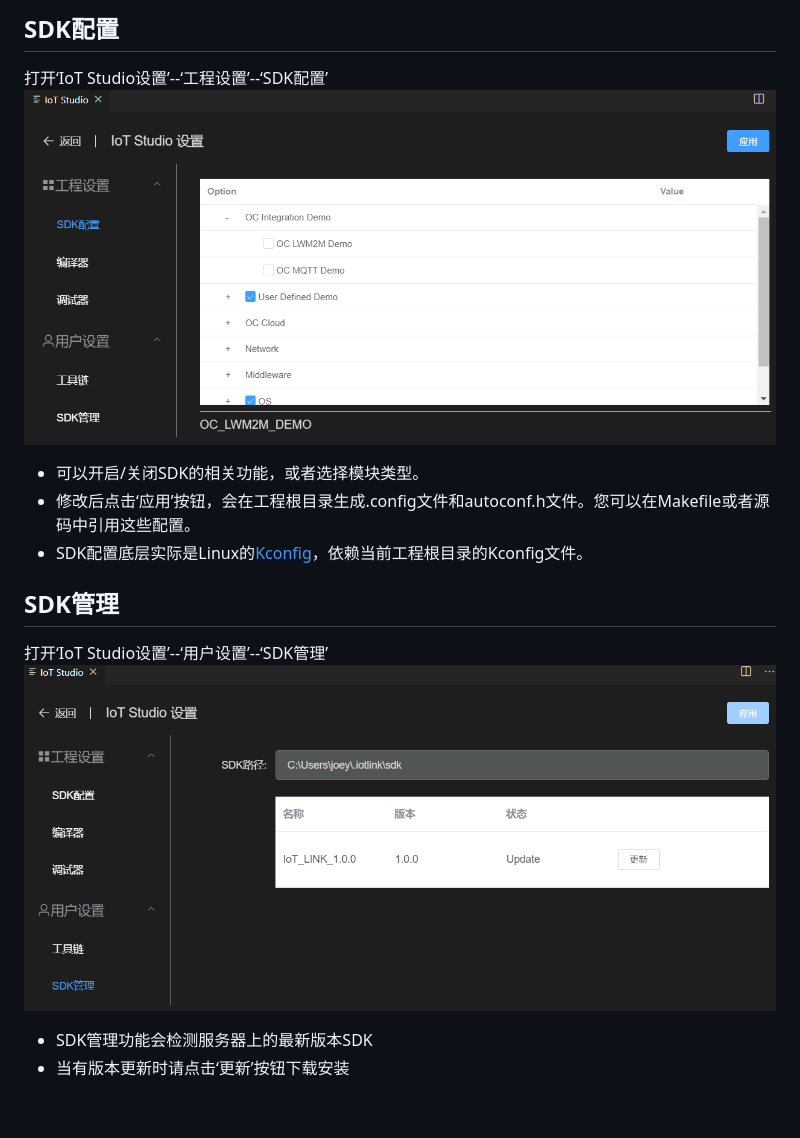
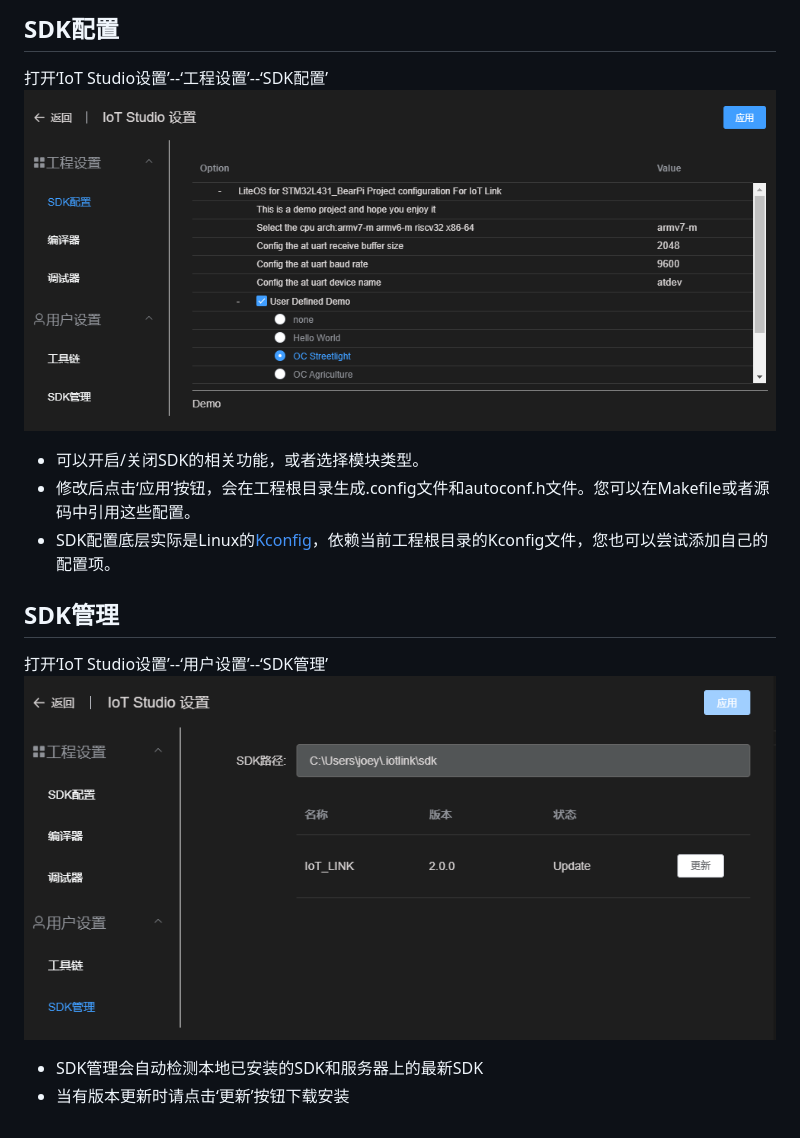
Before and after one commit to flyfishzy/iotstudio-doc, a Markdown page: tutorial/settings.md, the part around the change. Rendered like a GitHub page; pictures changed too: tutorial/images/kconfig.png, tutorial/images/sdk-manage.png.

Commit message:
update images

```diff
--- a/tutorial/settings.md
+++ b/tutorial/settings.md
@@ -5,10 +5,10 @@
 ![](./images/kconfig.png)
 * 可以开启/关闭SDK的相关功能，或者选择模块类型。
 * 修改后点击‘应用’按钮，会在工程根目录生成.config文件和autoconf.h文件。您可以在Makefile或者源码中引用这些配置。
-* SDK配置底层实际是Linux的[Kconfig](https://www.kernel.org/doc/html/latest/kbuild/kconfig-language.html)，依赖当前工程根目录的Kconfig文件。
+* SDK配置底层实际是Linux的[Kconfig](https://www.kernel.org/doc/html/latest/kbuild/kconfig-language.html)，依赖当前工程根目录的Kconfig文件，您也可以尝试添加自己的配置项。
 
 ## SDK管理
 打开‘IoT Studio设置’--‘用户设置’--‘SDK管理’
 ![](./images/sdk-manage.png)
-* SDK管理功能会检测服务器上的最新版本SDK
+* SDK管理会自动检测本地已安装的SDK和服务器上的最新SDK
 * 当有版本更新时请点击‘更新’按钮下载安装
```
